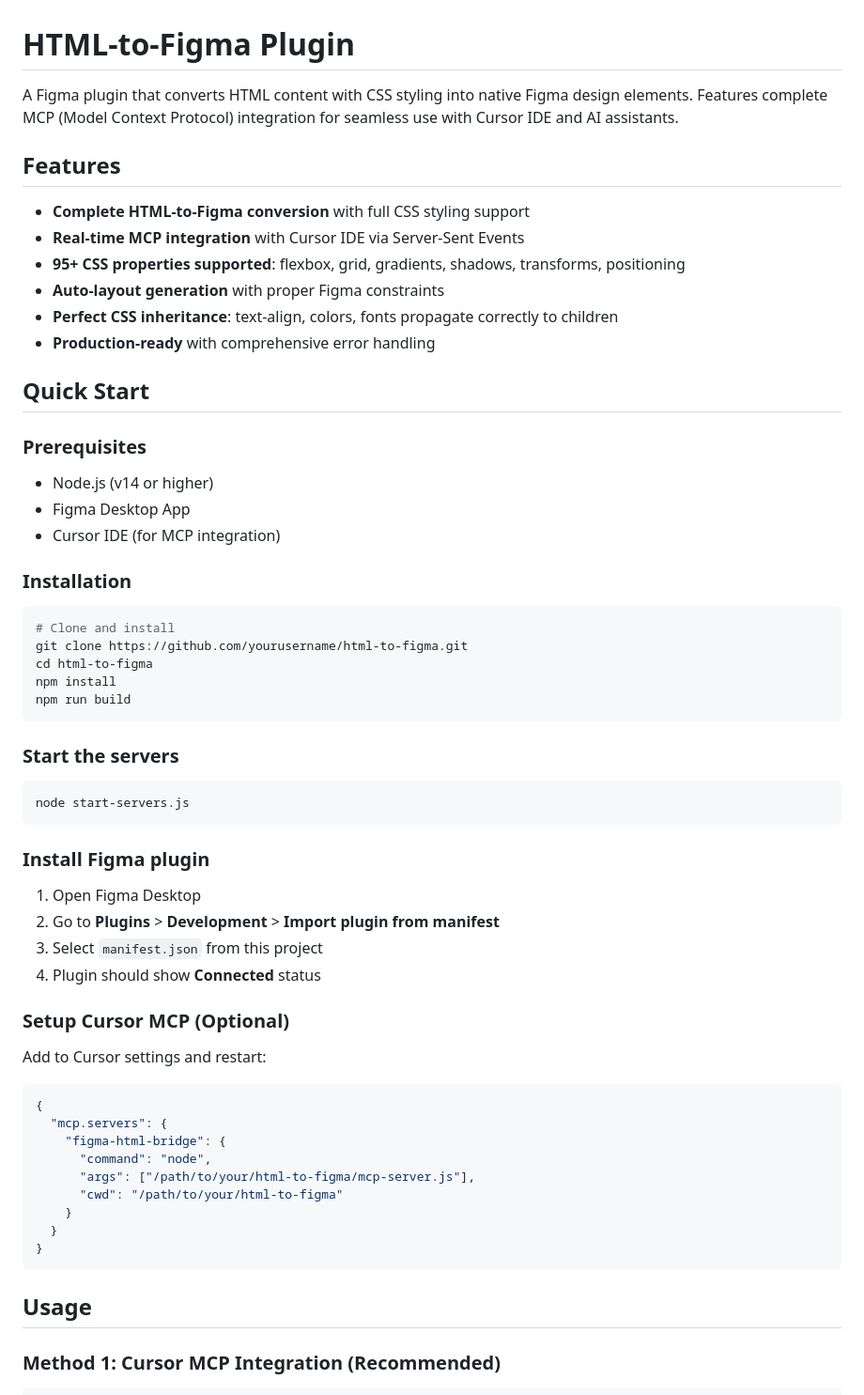
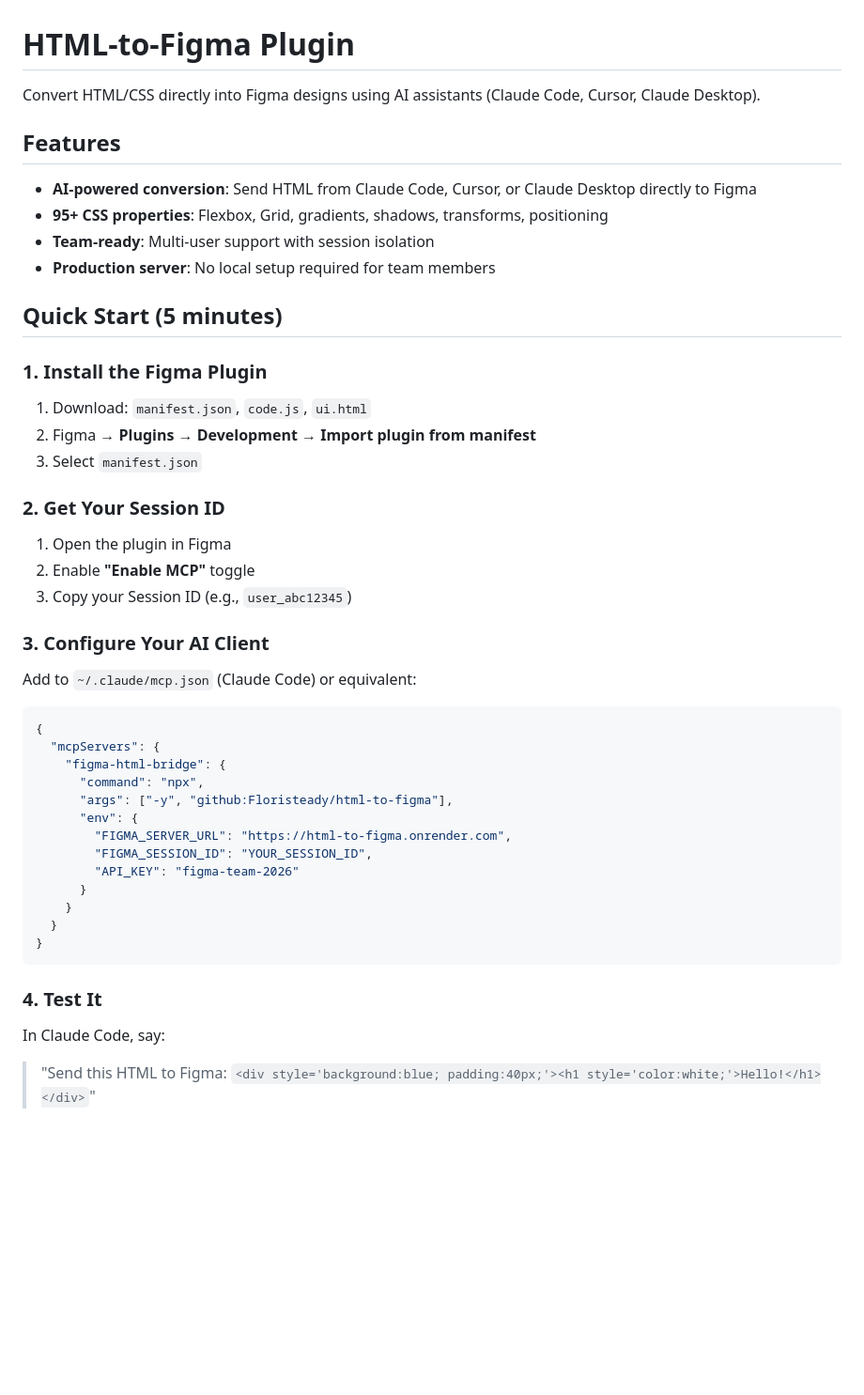
Before and after one commit to Floristeady/html-to-figma, a Markdown page: README.md, the part around one of its changes. Shown at 94% size. Drawn GitHub-style; blank space fills up the shorter version.

````diff
--- a/README.md
+++ b/README.md
@@ -1,63 +1,50 @@
 # HTML-to-Figma Plugin
 
-A Figma plugin that converts HTML content with CSS styling into native Figma design elements. Features complete MCP (Model Context Protocol) integration for seamless use with Cursor IDE and AI assistants.
+Convert HTML/CSS directly into Figma designs using AI assistants (Claude Code, Cursor, Claude Desktop).
 
 ## Features
 
-- **Complete HTML-to-Figma conversion** with full CSS styling support
-- **Real-time MCP integration** with Cursor IDE via Server-Sent Events
-- **95+ CSS properties supported**: flexbox, grid, gradients, shadows, transforms, positioning
-- **Auto-layout generation** with proper Figma constraints
-- **Perfect CSS inheritance**: text-align, colors, fonts propagate correctly to children
-- **Production-ready** with comprehensive error handling
+- **AI-powered conversion**: Send HTML from Claude Code, Cursor, or Claude Desktop directly to Figma
+- **95+ CSS properties**: Flexbox, Grid, gradients, shadows, transforms, positioning
+- **Team-ready**: Multi-user support with session isolation
+- **Production server**: No local setup required for team members
 
-## Quick Start
+## Quick Start (5 minutes)
 
-### Prerequisites
-- Node.js (v14 or higher)
-- Figma Desktop App
-- Cursor IDE (for MCP integration)
+### 1. Install the Figma Plugin
 
-### Installation
+1. Download: `manifest.json`, `code.js`, `ui.html`
+2. Figma → **Plugins → Development → Import plugin from manifest**
+3. Select `manifest.json`
 
-```bash
-# Clone and install
-git clone https://github.com/yourusername/html-to-figma.git
-cd html-to-figma
-npm install
-npm run build
-```
+### 2. Get Your Session ID
 
-### Start the servers
+1. Open the plugin in Figma
+2. Enable **"Enable MCP"** toggle
+3. Copy your Session ID (e.g., `user_abc12345`)
 
-```bash
-node start-servers.js
-```
+### 3. Configure Your AI Client
 
-### Install Figma plugin
-
-1. Open Figma Desktop
-2. Go to **Plugins** > **Development** > **Import plugin from manifest**
-3. Select `manifest.json` from this project
-4. Plugin should show **Connected** status
-
-### Setup Cursor MCP (Optional)
-
-Add to Cursor settings and restart:
+Add to `~/.claude/mcp.json` (Claude Code) or equivalent:
 
 ```json
 {
-  "mcp.servers": {
+  "mcpServers": {
     "figma-html-bridge": {
-      "command": "node",
-      "args": ["/path/to/your/html-to-figma/mcp-server.js"],
-      "cwd": "/path/to/your/html-to-figma"
+      "command": "npx",
+      "args": ["-y", "github:Floristeady/html-to-figma"],
+      "env": {
+        "FIGMA_SERVER_URL": "https://html-to-figma.onrender.com",
+        "FIGMA_SESSION_ID": "YOUR_SESSION_ID",
+        "API_KEY": "figma-team-2026"
+      }
     }
   }
 }
 ```
 
-## Usage
+### 4. Test It
 
-### Method 1: Cursor MCP Integration (Recommended)
+In Claude Code, say:
+> "Send this HTML to Figma: `<div style='background:blue; padding:40px;'><h1 style='color:white;'>Hello!</h1></div>`"
 
````
Also changed, not shown: other parts of README.md (+43 -175 lines).
